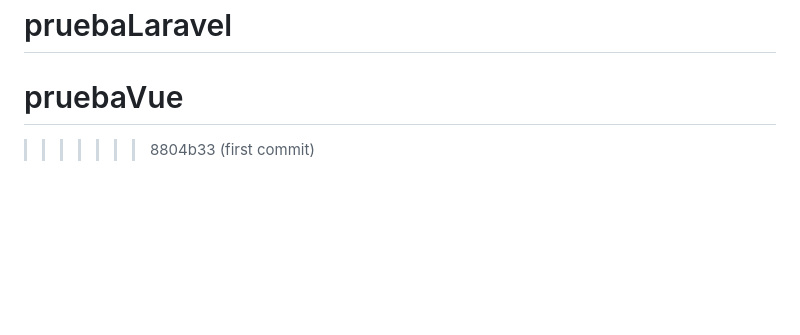
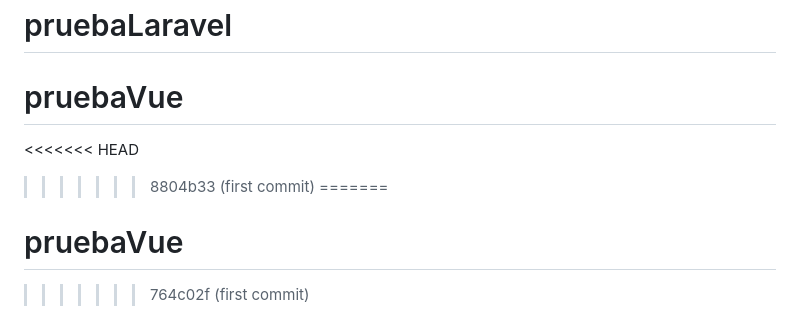
Before and after one commit to MorgaMCode/pruebaLaravel, a Markdown page: README.md, the part around the change. Rendered like a GitHub page; blank space fills up the shorter version.

```diff
--- a/README.md
+++ b/README.md
@@ -74,4 +74,8 @@ This template should help get you started developing with Vue 3 in Vite. The tem
 - [VS Code](https://code.visualstudio.com/) + [Volar](https://marketplace.visualstudio.com/items?itemName=Vue.volar) (and disable Vetur) + [TypeScript Vue Plugin (Volar)](https://marketplace.visualstudio.com/items?itemName=Vue.vscode-typescript-vue-plugin).
 # pruebaLaravel
 # pruebaVue
+<<<<<<< HEAD
 >>>>>>> 8804b33 (first commit)
+=======
+# pruebaVue
+>>>>>>> 764c02f (first commit)
```
